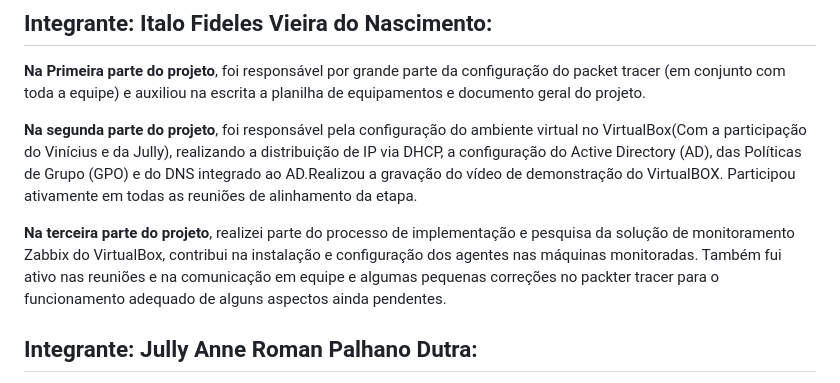
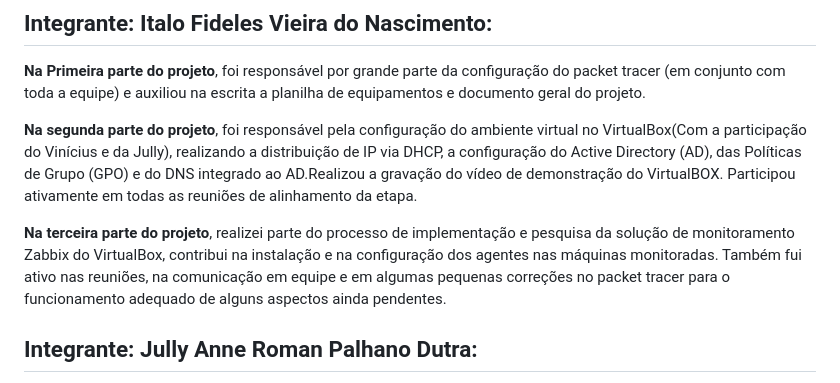
Before and after one commit to VictorHVasquez/pmv-si-2025-1-pe5-t1-g3-coopcred, a Markdown page: docs/Registro de tarefas/Registro de tarefas.md, the part around the change. GitHub-like rendering.

```diff
--- a/docs/Registro de tarefas/Registro de tarefas.md
+++ b/docs/Registro de tarefas/Registro de tarefas.md
@@ -5,7 +5,7 @@
 **Na segunda parte do projeto**, foi responsável pela configuração do ambiente virtual no VirtualBox(Com a participação do Vinícius e da Jully), realizando a distribuição de IP via DHCP, a configuração do Active Directory (AD), das Políticas de Grupo (GPO) e do DNS integrado ao AD.Realizou a gravação do vídeo de demonstração do VirtualBOX.
 Participou ativamente em todas as reuniões de alinhamento da etapa.
 
-**Na terceira parte do projeto**, realizei parte do processo de implementação e pesquisa da solução de monitoramento Zabbix do VirtualBox, contribui na instalação e configuração dos agentes nas máquinas monitoradas. Também fui ativo nas reuniões e na comunicação em equipe e algumas pequenas correções no packter tracer para o funcionamento adequado de alguns aspectos ainda pendentes.
+**Na terceira parte do projeto**, realizei parte do processo de implementação e pesquisa da solução de monitoramento Zabbix do VirtualBox, contribui na instalação e na configuração dos agentes nas máquinas monitoradas. Também fui ativo nas reuniões, na comunicação em equipe e em algumas pequenas correções no packet tracer para o funcionamento adequado de alguns aspectos ainda pendentes.
 
 
 ## Integrante: Jully Anne Roman Palhano Dutra:
```
